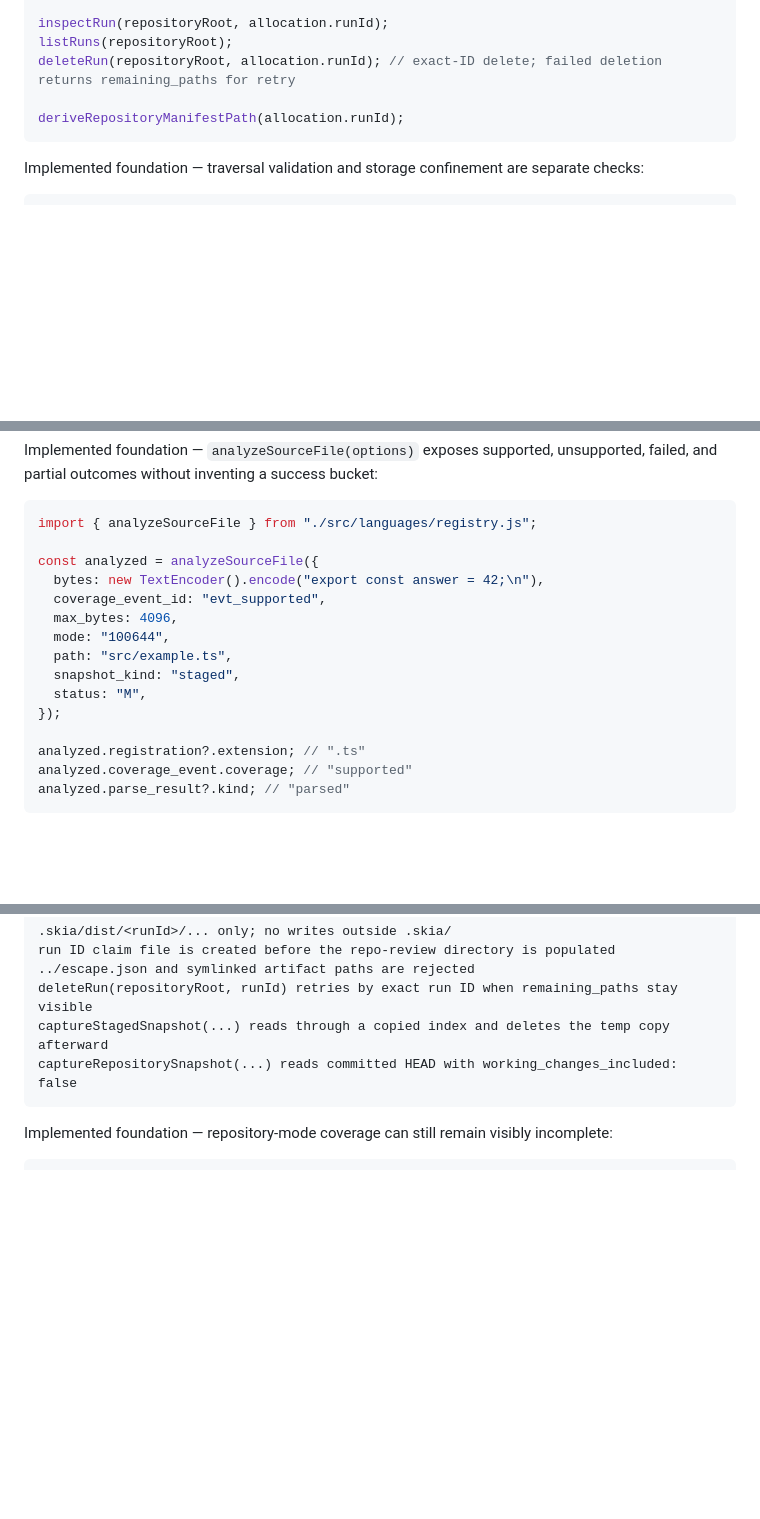
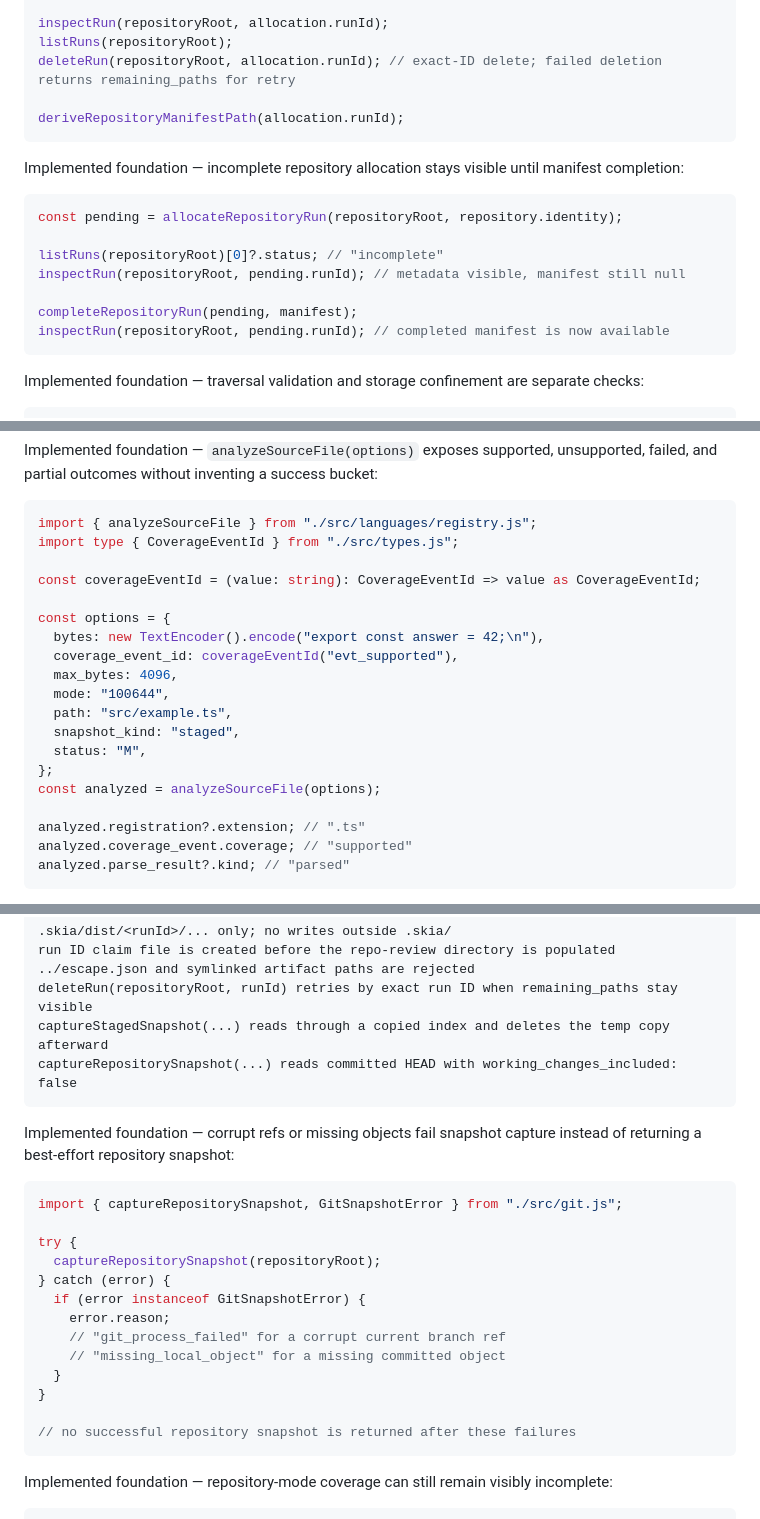
Before and after one commit to Shifat7/skia, a Markdown page: README.md, 3 parts joined by grey strips. Drawn GitHub-style; blank space fills up the shorter version.

Commit message:
docs: harden README contract examples

````diff
--- a/README.md
+++ b/README.md
@@ -405,6 +407,19 @@ deleteRun(repositoryRoot, allocation.runId); // exact-ID delete; failed deletion
 deriveRepositoryManifestPath(allocation.runId);
 ```
 
+Implemented foundation — incomplete repository allocation stays visible until
+manifest completion:
+
+```ts
+const pending = allocateRepositoryRun(repositoryRoot, repository.identity);
+
+listRuns(repositoryRoot)[0]?.status; // "incomplete"
+inspectRun(repositoryRoot, pending.runId); // metadata visible, manifest still null
+
+completeRepositoryRun(pending, manifest);
+inspectRun(repositoryRoot, pending.runId); // completed manifest is now available
+```
+
 Implemented foundation — traversal validation and storage confinement are
 separate checks:
 
@@ -428,16 +443,20 @@ unsupported, failed, and partial outcomes without inventing a success bucket:
 
 ```ts
 import { analyzeSourceFile } from "./src/languages/registry.js";
+import type { CoverageEventId } from "./src/types.js";
 
-const analyzed = analyzeSourceFile({
+const coverageEventId = (value: string): CoverageEventId => value as CoverageEventId;
+
+const options = {
   bytes: new TextEncoder().encode("export const answer = 42;\n"),
-  coverage_event_id: "evt_supported",
+  coverage_event_id: coverageEventId("evt_supported"),
   max_bytes: 4096,
   mode: "100644",
   path: "src/example.ts",
   snapshot_kind: "staged",
   status: "M",
-});
+};
+const analyzed = analyzeSourceFile(options);
 
 analyzed.registration?.extension; // ".ts"
 analyzed.coverage_event.coverage; // "supported"
@@ -487,6 +506,25 @@ captureStagedSnapshot(...) reads through a copied index and deletes the temp cop
 captureRepositorySnapshot(...) reads committed HEAD with working_changes_included: false
 ```
 
+Implemented foundation — corrupt refs or missing objects fail snapshot capture
+instead of returning a best-effort repository snapshot:
+
+```ts
+import { captureRepositorySnapshot, GitSnapshotError } from "./src/git.js";
+
+try {
+  captureRepositorySnapshot(repositoryRoot);
+} catch (error) {
+  if (error instanceof GitSnapshotError) {
+    error.reason;
+    // "git_process_failed" for a corrupt current branch ref
+    // "missing_local_object" for a missing committed object
+  }
+}
+
+// no successful repository snapshot is returned after these failures
+```
+
 Implemented foundation — repository-mode coverage can still remain visibly
 incomplete:
 
````
Also changed, not shown: other parts of README.md (+16 -13 lines).
